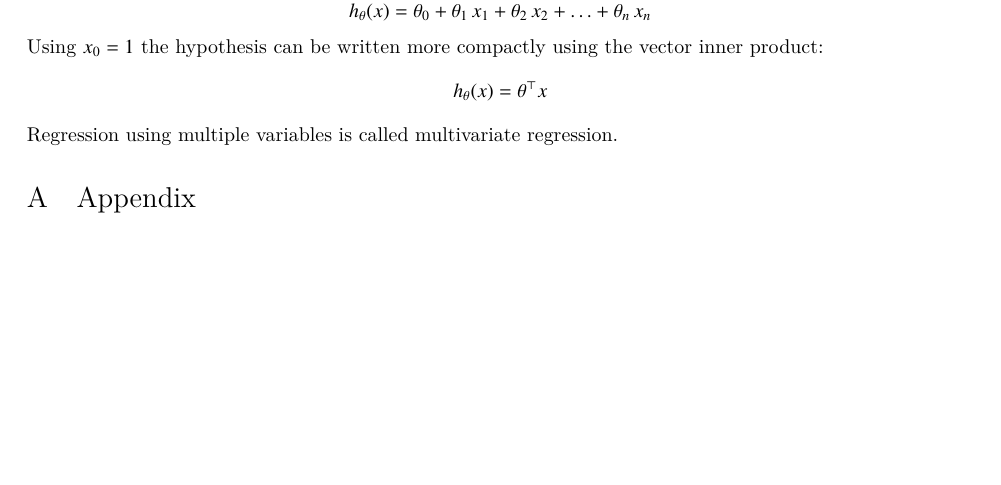
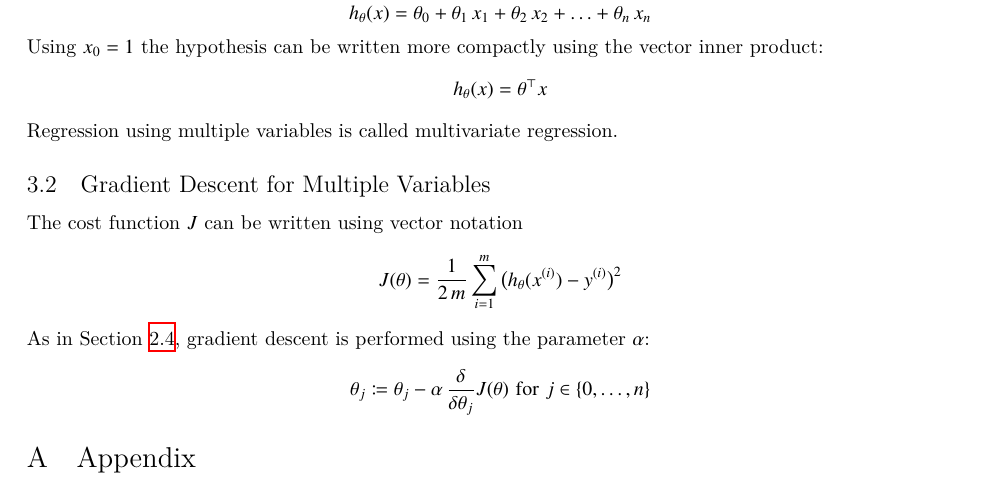
Before and after one commit to wedesoft/machine-learning-tutorial, a LaTeX document (course-notes.tex): part of page 3 of 3 before the commit and part of page 3 of 4 after it, cut so that both start at the same text, the shorter picture padded with empty space. Compiled offline with XeLaTeX.

Commit message:
Partial derivative for gradient descent

```diff
--- a/course-notes.tex
+++ b/course-notes.tex
@@ -173,6 +173,16 @@ Using $x_0=1$ the hypothesis can be written more compactly using the vector inne
   h_\theta(x)=\theta^\top x
 \end{equation*}
 Regression using multiple variables is called \emph{multivariate regression}.
+
+\subsection{Gradient Descent for Multiple Variables}
+The cost function $J$ can be written using vector notation
+\begin{equation*}
+  J(\theta)=\frac{1}{2\,m}\sumi\big(h_\theta(\sxi)-\syi\big)^2
+\end{equation*}
+As in Section \ref{cha:gradientdescent}, gradient descent is performed using the parameter $\alpha$:
+\begin{equation*}
+  \theta_j\coloneqq\theta_j-\alpha\,\frac{\delta}{\delta\theta_j}J(\theta)\mathrm{\ for\ }j\in\{0,\ldots,n\}
+\end{equation*}
 
 \appendix
 \section{Appendix}
```
Also changed, not shown: course-notes.tex (8 more changed lines).
